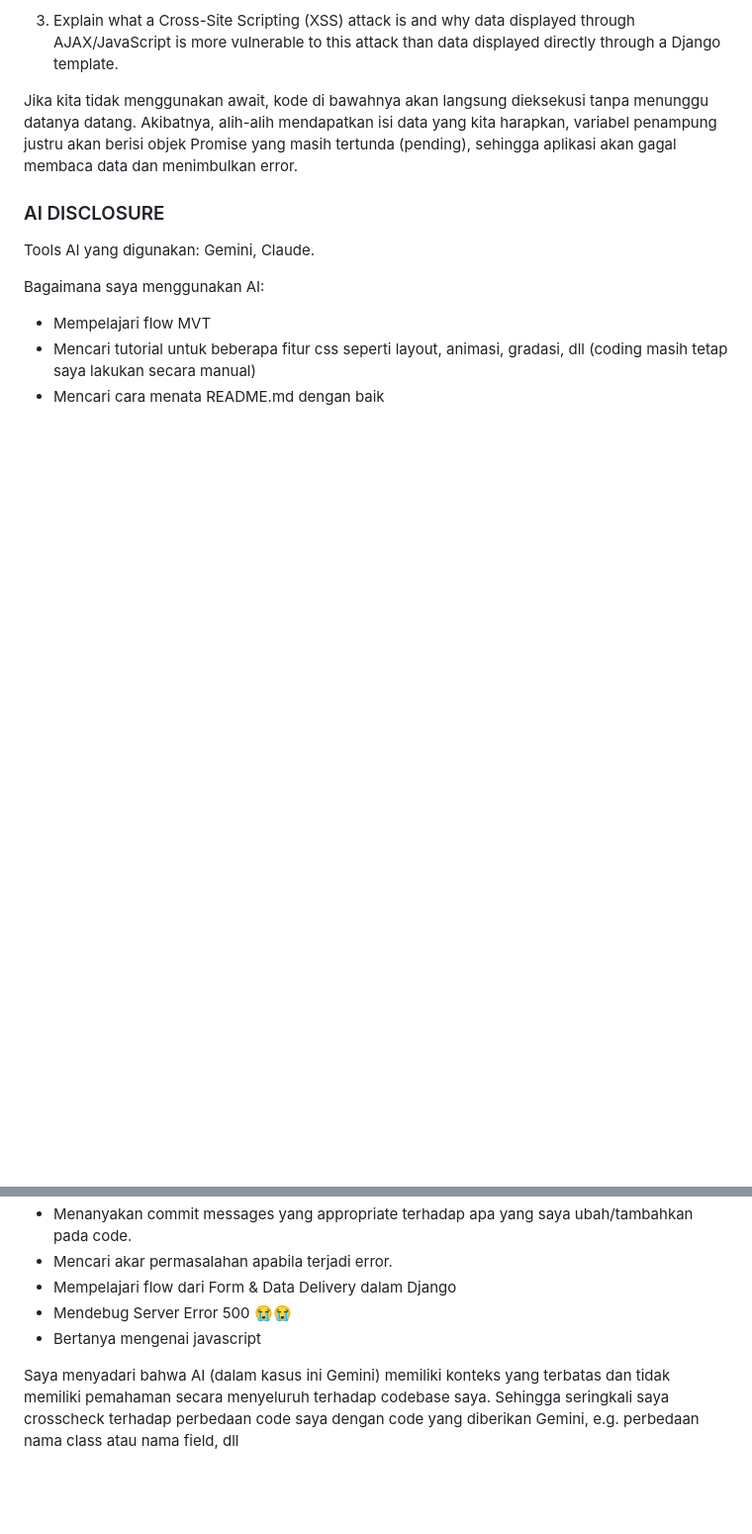
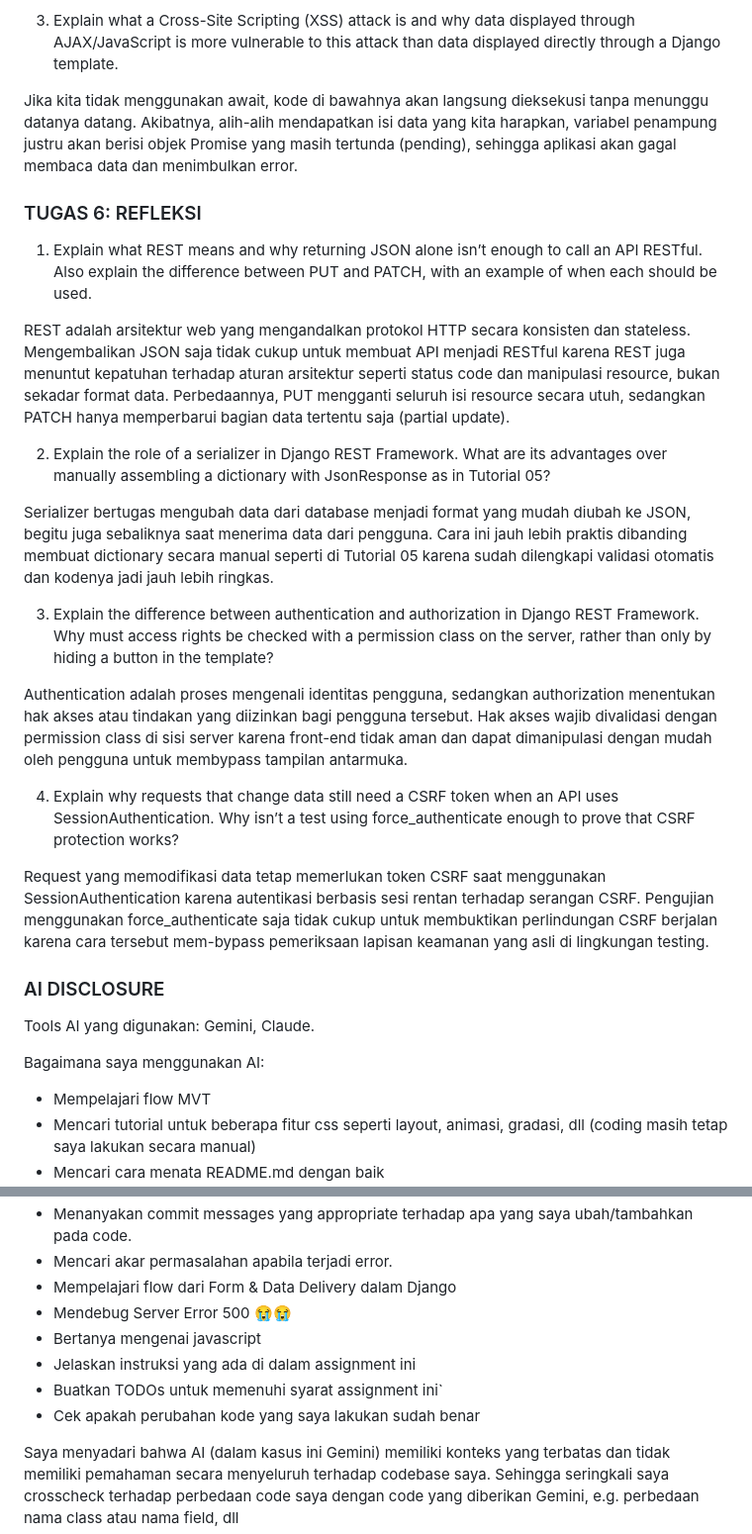
Before and after one commit to 8ijaan/myportofolio, a Markdown page: README.md, 2 parts joined by grey strips. Shown at 99% size. GitHub-like rendering; blank space fills up the shorter version.

Commit message:
docs(readme): add answer to reflective question

```diff
--- a/README.md
+++ b/README.md
@@ -149,6 +149,24 @@ Penggunaan await saat memanggil fetch() bertujuan untuk menghentikan sementara e
 
 Jika kita tidak menggunakan await, kode di bawahnya akan langsung dieksekusi tanpa menunggu datanya datang. Akibatnya, alih-alih mendapatkan isi data yang kita harapkan, variabel penampung justru akan berisi objek Promise yang masih tertunda (pending), sehingga aplikasi akan gagal membaca data dan menimbulkan error.
 
+### TUGAS 6: REFLEKSI
+1. Explain what REST means and why returning JSON alone isn’t enough to call an API RESTful. Also explain the difference between PUT and PATCH, with an example of when each should be used.
+
+REST adalah arsitektur web yang mengandalkan protokol HTTP secara konsisten dan stateless. Mengembalikan JSON saja tidak cukup untuk membuat API menjadi RESTful karena REST juga menuntut kepatuhan terhadap aturan arsitektur seperti status code dan manipulasi resource, bukan sekadar format data. Perbedaannya, PUT mengganti seluruh isi resource secara utuh, sedangkan PATCH hanya memperbarui bagian data tertentu saja (partial update).
+
+2. Explain the role of a serializer in Django REST Framework. What are its advantages over manually assembling a dictionary with JsonResponse as in Tutorial 05?
+
+Serializer bertugas mengubah data dari database menjadi format yang mudah diubah ke JSON, begitu juga sebaliknya saat menerima data dari pengguna. Cara ini jauh lebih praktis dibanding membuat dictionary secara manual seperti di Tutorial 05 karena sudah dilengkapi validasi otomatis dan kodenya jadi jauh lebih ringkas.
+
+
+3. Explain the difference between authentication and authorization in Django REST Framework. Why must access rights be checked with a permission class on the server, rather than only by hiding a button in the template?
+
+Authentication adalah proses mengenali identitas pengguna, sedangkan authorization menentukan hak akses atau tindakan yang diizinkan bagi pengguna tersebut. Hak akses wajib divalidasi dengan permission class di sisi server karena front-end tidak aman dan dapat dimanipulasi dengan mudah oleh pengguna untuk membypass tampilan antarmuka.
+
+4. Explain why requests that change data still need a CSRF token when an API uses SessionAuthentication. Why isn’t a test using force_authenticate enough to prove that CSRF protection works?
+
+Request yang memodifikasi data tetap memerlukan token CSRF saat menggunakan SessionAuthentication karena autentikasi berbasis sesi rentan terhadap serangan CSRF. Pengujian menggunakan force_authenticate saja tidak cukup untuk membuktikan perlindungan CSRF berjalan karena cara tersebut mem-bypass pemeriksaan lapisan keamanan yang asli di lingkungan testing.
+
 
 ### AI DISCLOSURE
 Tools AI yang digunakan: Gemini, Claude.
@@ -162,6 +180,9 @@ Bagaimana saya menggunakan AI:
 - Mempelajari flow dari Form & Data Delivery dalam Django
 - Mendebug Server Error 500 😭😭
 - Bertanya mengenai javascript
+- Jelaskan instruksi yang ada di dalam assignment ini
+- Buatkan TODOs untuk memenuhi syarat assignment ini`
+- Cek apakah perubahan kode yang saya lakukan sudah benar
 
 Saya menyadari bahwa AI (dalam kasus ini Gemini) memiliki konteks yang terbatas dan tidak memiliki pemahaman secara menyeluruh terhadap codebase saya. Sehingga seringkali saya crosscheck terhadap perbedaan code saya dengan code yang diberikan Gemini, e.g. perbedaan nama class atau nama field, dll
 
```
